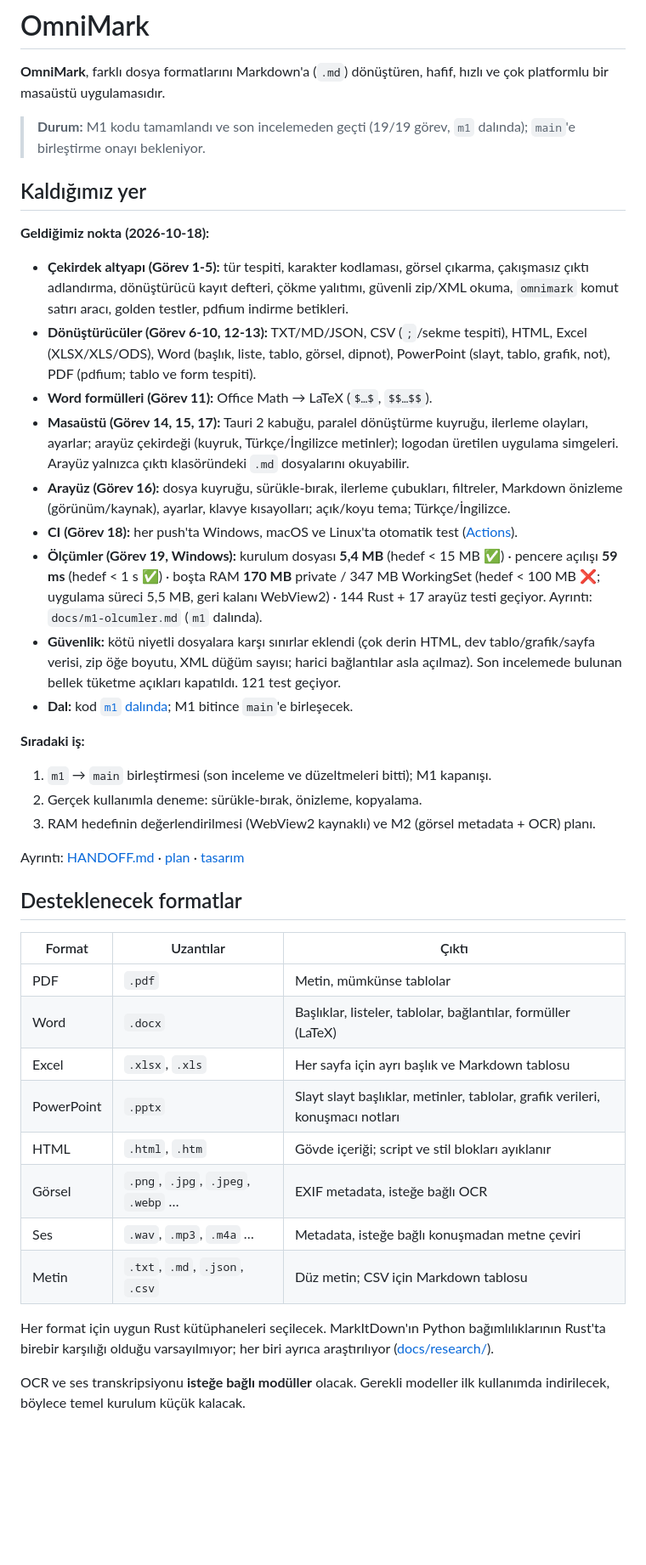
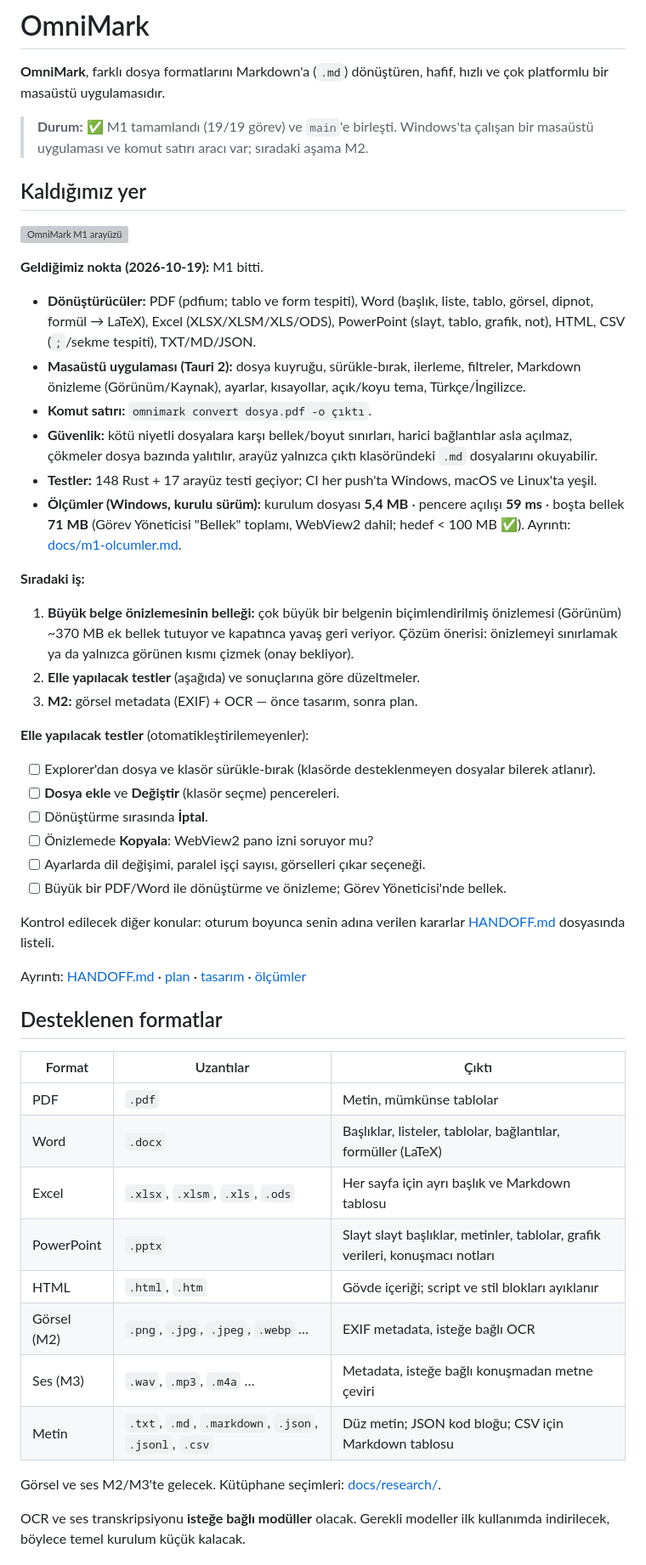
Before and after one commit to KeremV1/OmniMark, a Markdown page: README.md, the part around one of its changes. Shown at 85% size. Rendered like a GitHub page; blank space fills up the shorter version; grey boxes are pictures that could not be loaded.

Commit message:
docs: readme status after m1

```diff
--- a/README.md
+++ b/README.md
@@ -2,42 +2,51 @@
 
 **OmniMark**, farklı dosya formatlarını Markdown'a (`.md`) dönüştüren, hafif, hızlı ve çok platformlu bir masaüstü uygulamasıdır.
 
-> **Durum:** M1 kodu tamamlandı ve son incelemeden geçti (19/19 görev, `m1` dalında); `main`'e birleştirme onayı bekleniyor.
+> **Durum:** ✅ M1 tamamlandı (19/19 görev) ve `main`'e birleşti. Windows'ta çalışan bir masaüstü uygulaması ve komut satırı aracı var; sıradaki aşama M2.
 
 ## Kaldığımız yer
 
-**Geldiğimiz nokta (2026-10-18):**
-- **Çekirdek altyapı (Görev 1-5):** tür tespiti, karakter kodlaması, görsel çıkarma, çakışmasız çıktı adlandırma, dönüştürücü kayıt defteri, çökme yalıtımı, güvenli zip/XML okuma, `omnimark` komut satırı aracı, golden testler, pdfium indirme betikleri.
-- **Dönüştürücüler (Görev 6-10, 12-13):** TXT/MD/JSON, CSV (`;`/sekme tespiti), HTML, Excel (XLSX/XLS/ODS), Word (başlık, liste, tablo, görsel, dipnot), PowerPoint (slayt, tablo, grafik, not), PDF (pdfium; tablo ve form tespiti).
-- **Word formülleri (Görev 11):** Office Math → LaTeX (`$…$`, `$$…$$`).
-- **Masaüstü (Görev 14, 15, 17):** Tauri 2 kabuğu, paralel dönüştürme kuyruğu, ilerleme olayları, ayarlar; arayüz çekirdeği (kuyruk, Türkçe/İngilizce metinler); logodan üretilen uygulama simgeleri. Arayüz yalnızca çıktı klasöründeki `.md` dosyalarını okuyabilir.
-- **Arayüz (Görev 16):** dosya kuyruğu, sürükle-bırak, ilerleme çubukları, filtreler, Markdown önizleme (görünüm/kaynak), ayarlar, klavye kısayolları; açık/koyu tema; Türkçe/İngilizce.
-- **CI (Görev 18):** her push'ta Windows, macOS ve Linux'ta otomatik test ([Actions](https://github.com/KeremV1/OmniMark/actions)).
-- **Ölçümler (Görev 19, Windows):** kurulum dosyası **5,4 MB** (hedef < 15 MB ✅) · pencere açılışı **59 ms** (hedef < 1 s ✅) · boşta RAM **170 MB** private / 347 MB WorkingSet (hedef < 100 MB ❌; uygulama süreci 5,5 MB, geri kalanı WebView2) · 144 Rust + 17 arayüz testi geçiyor. Ayrıntı: `docs/m1-olcumler.md` (`m1` dalında).
-- **Güvenlik:** kötü niyetli dosyalara karşı sınırlar eklendi (çok derin HTML, dev tablo/grafik/sayfa verisi, zip öğe boyutu, XML düğüm sayısı; harici bağlantılar asla açılmaz). Son incelemede bulunan bellek tüketme açıkları kapatıldı. 121 test geçiyor.
-- **Dal:** kod [`m1` dalında](https://github.com/KeremV1/OmniMark/tree/m1); M1 bitince `main`'e birleşecek.
+![OmniMark M1 arayüzü](docs/img/omnimark-m1.png)
+
+**Geldiğimiz nokta (2026-10-19):** M1 bitti.
+- **Dönüştürücüler:** PDF (pdfium; tablo ve form tespiti), Word (başlık, liste, tablo, görsel, dipnot, formül → LaTeX), Excel (XLSX/XLSM/XLS/ODS), PowerPoint (slayt, tablo, grafik, not), HTML, CSV (`;`/sekme tespiti), TXT/MD/JSON.
+- **Masaüstü uygulaması (Tauri 2):** dosya kuyruğu, sürükle-bırak, ilerleme, filtreler, Markdown önizleme (Görünüm/Kaynak), ayarlar, kısayollar, açık/koyu tema, Türkçe/İngilizce.
+- **Komut satırı:** `omnimark convert dosya.pdf -o çıktı`.
+- **Güvenlik:** kötü niyetli dosyalara karşı bellek/boyut sınırları, harici bağlantılar asla açılmaz, çökmeler dosya bazında yalıtılır, arayüz yalnızca çıktı klasöründeki `.md` dosyalarını okuyabilir.
+- **Testler:** 148 Rust + 17 arayüz testi geçiyor; CI her push'ta Windows, macOS ve Linux'ta yeşil.
+- **Ölçümler (Windows, kurulu sürüm):** kurulum dosyası **5,4 MB** · pencere açılışı **59 ms** · boşta bellek **71 MB** (Görev Yöneticisi "Bellek" toplamı, WebView2 dahil; hedef < 100 MB ✅). Ayrıntı: [docs/m1-olcumler.md](docs/m1-olcumler.md).
 
 **Sıradaki iş:**
-1. `m1` → `main` birleştirmesi (son inceleme ve düzeltmeleri bitti); M1 kapanışı.
-2. Gerçek kullanımla deneme: sürükle-bırak, önizleme, kopyalama.
-3. RAM hedefinin değerlendirilmesi (WebView2 kaynaklı) ve M2 (görsel metadata + OCR) planı.
+1. **Büyük belge önizlemesinin belleği:** çok büyük bir belgenin biçimlendirilmiş önizlemesi (Görünüm) ~370 MB ek bellek tutuyor ve kapatınca yavaş geri veriyor. Çözüm önerisi: önizlemeyi sınırlamak ya da yalnızca görünen kısmı çizmek (onay bekliyor).
+2. **Elle yapılacak testler** (aşağıda) ve sonuçlarına göre düzeltmeler.
+3. **M2:** görsel metadata (EXIF) + OCR — önce tasarım, sonra plan.
 
-Ayrıntı: [HANDOFF.md](HANDOFF.md) · [plan](docs/superpowers/plans/2026-10-15-omnimark-m1/00-genel.md) · [tasarım](docs/superpowers/specs/2026-10-15-omnimark-m1-design.md)
+**Elle yapılacak testler** (otomatikleştirilemeyenler):
+- [ ] Explorer'dan dosya ve klasör sürükle-bırak (klasörde desteklenmeyen dosyalar bilerek atlanır).
+- [ ] **Dosya ekle** ve **Değiştir** (klasör seçme) pencereleri.
+- [ ] Dönüştürme sırasında **İptal**.
+- [ ] Önizlemede **Kopyala**: WebView2 pano izni soruyor mu?
+- [ ] Ayarlarda dil değişimi, paralel işçi sayısı, görselleri çıkar seçeneği.
+- [ ] Büyük bir PDF/Word ile dönüştürme ve önizleme; Görev Yöneticisi'nde bellek.
 
-## Desteklenecek formatlar
+Kontrol edilecek diğer konular: oturum boyunca senin adına verilen kararlar [HANDOFF.md](HANDOFF.md) dosyasında listeli.
+
+Ayrıntı: [HANDOFF.md](HANDOFF.md) · [plan](docs/superpowers/plans/2026-10-15-omnimark-m1/00-genel.md) · [tasarım](docs/superpowers/specs/2026-10-15-omnimark-m1-design.md) · [ölçümler](docs/m1-olcumler.md)
+
+## Desteklenen formatlar
 
 | Format | Uzantılar | Çıktı |
 | --- | --- | --- |
 | PDF | `.pdf` | Metin, mümkünse tablolar |
 | Word | `.docx` | Başlıklar, listeler, tablolar, bağlantılar, formüller (LaTeX) |
-| Excel | `.xlsx`, `.xls` | Her sayfa için ayrı başlık ve Markdown tablosu |
+| Excel | `.xlsx`, `.xlsm`, `.xls`, `.ods` | Her sayfa için ayrı başlık ve Markdown tablosu |
 | PowerPoint | `.pptx` | Slayt slayt başlıklar, metinler, tablolar, grafik verileri, konuşmacı notları |
 | HTML | `.html`, `.htm` | Gövde içeriği; script ve stil blokları ayıklanır |
-| Görsel | `.png`, `.jpg`, `.jpeg`, `.webp` … | EXIF metadata, isteğe bağlı OCR |
-| Ses | `.wav`, `.mp3`, `.m4a` … | Metadata, isteğe bağlı konuşmadan metne çeviri |
-| Metin | `.txt`, `.md`, `.json`, `.csv` | Düz metin; CSV için Markdown tablosu |
+| Görsel (M2) | `.png`, `.jpg`, `.jpeg`, `.webp` … | EXIF metadata, isteğe bağlı OCR |
+| Ses (M3) | `.wav`, `.mp3`, `.m4a` … | Metadata, isteğe bağlı konuşmadan metne çeviri |
+| Metin | `.txt`, `.md`, `.markdown`, `.json`, `.jsonl`, `.csv` | Düz metin; JSON kod bloğu; CSV için Markdown tablosu |
 
-Her format için uygun Rust kütüphaneleri seçilecek. MarkItDown'ın Python bağımlılıklarının Rust'ta birebir karşılığı olduğu varsayılmıyor; her biri ayrıca araştırılıyor ([docs/research/](docs/research/)).
+Görsel ve ses M2/M3'te gelecek. Kütüphane seçimleri: [docs/research/](docs/research/).
 
 OCR ve ses transkripsiyonu **isteğe bağlı modüller** olacak. Gerekli modeller ilk kullanımda indirilecek, böylece temel kurulum küçük kalacak.
 
```
Also changed, not shown: other parts of README.md (+18 -6 lines).
